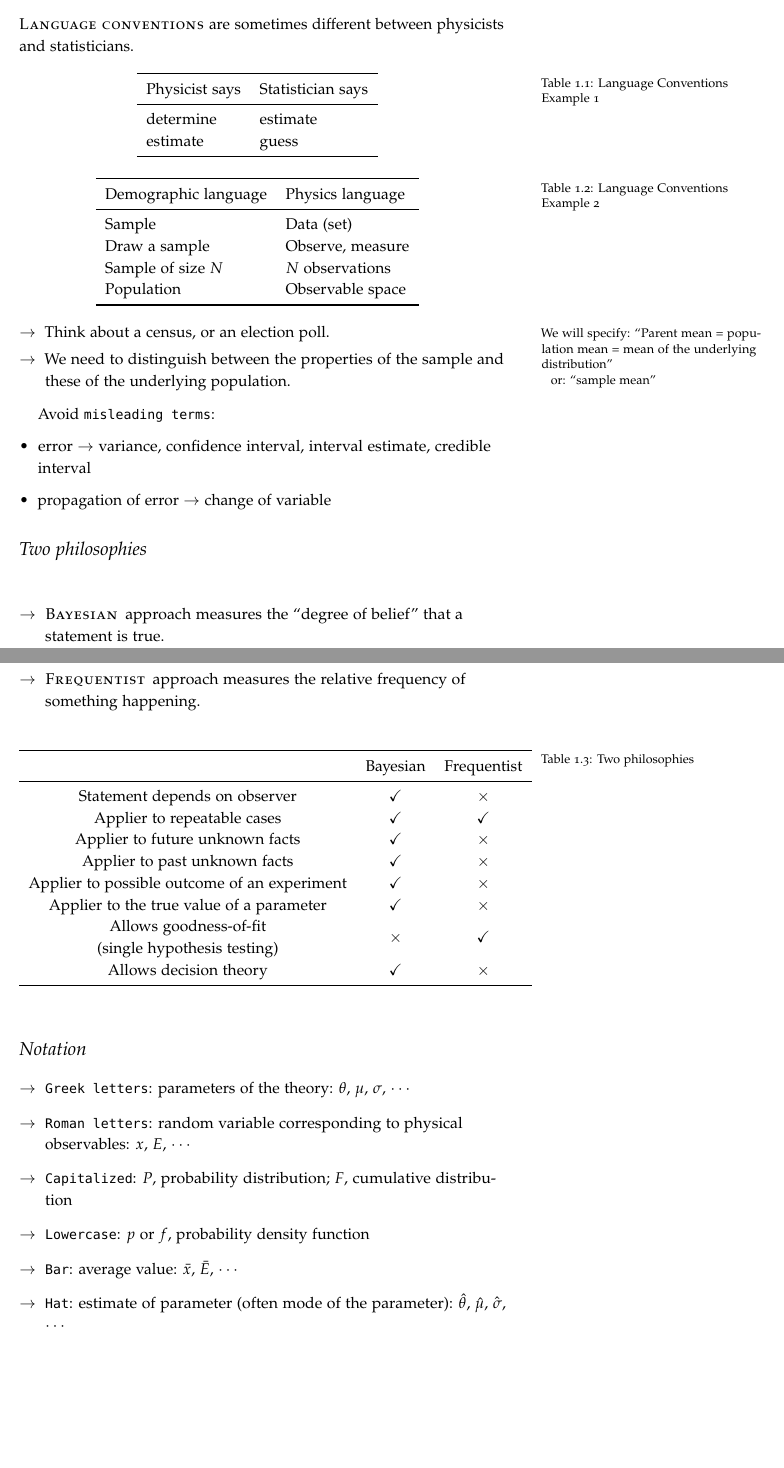
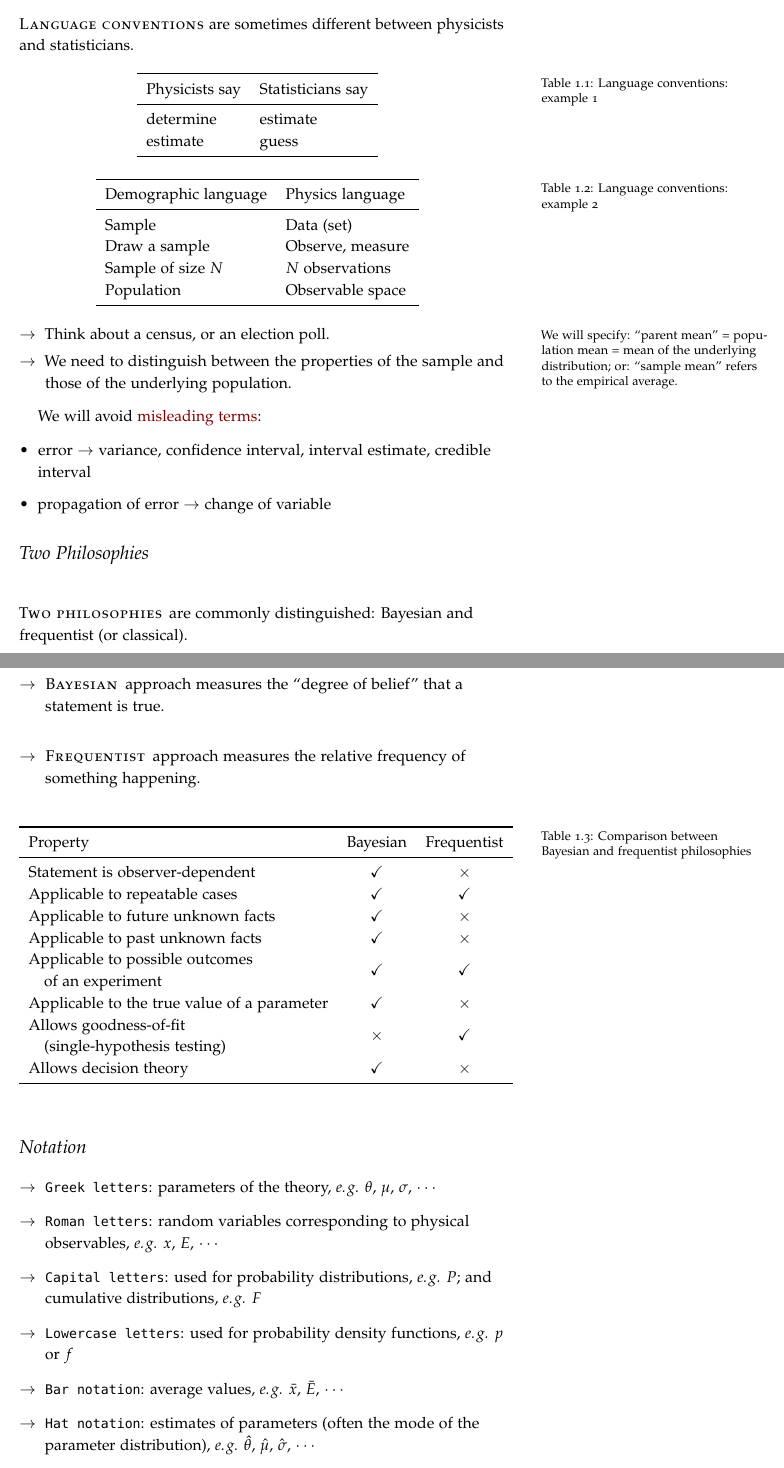
Before and after one commit to GSSI-BolometerGroup/StatisticalMethodsAstroparticle, a LaTeX thesis (LectureNotes/Statistics_Benato.tex, which reads LectureNotes/introduction/introduction.tex): two parts of pages 7 and 8 of 88, joined at a grey line, cut so that both start at the same text, the shorter picture padded with empty space. Compiled offline with pdfLaTeX.

Commit message:
Revise introduction for clarity and consistency
Improved formatting, section titles, and table labels in the introduction. Enhanced clarity in language conventions and philosophy comparisons, updated notation explanations, and standardized terminology for better readability and consistency.

```diff
--- a/LectureNotes/introduction/introduction.tex
+++ b/LectureNotes/introduction/introduction.tex
@@ -15,14 +15,14 @@
     \centering % Centers the table on the page, comment out to left-justify
     \begin{tabular}{l l} % The final bracket specifies the number of columns in the table along with left and right borders which are specified using vertical bars (|); each column can be left, right or center-justified using l, r or c. To specify a precise width, use p{width}, e.g. p{5cm}
         \toprule % Top horizontal line
-		Physicist says & Statistician says\\ % Column names row
+        Physicists say & Statisticians say \\ % Column names row
         \midrule % In-table horizontal line
-		determine & estimate\\ % Content row 1
-		estimate & guess\\ % Content row 2
+        determine      & estimate          \\ % Content row 1
+        estimate       & guess             \\ % Content row 2
         \bottomrule % Bottom horizontal line
     \end{tabular}
-	\caption{Language Conventions Example 1} % Table caption, can be commented out if no caption is required
-	\label{table:Language_Conventions_Example_1} % A label for referencing this table elsewhere, references are used in text as \ref{label}
+    \caption{Language conventions: example 1} % Table caption, can be commented out if no caption is required
+    \label{tab:language-conventions-example-1} % A label for referencing this table elsewhere, references are used in text as \ref{label}
 \end{table}
 
 \begin{table}
@@ -37,59 +37,61 @@
         Population & Observable space\\
         \bottomrule
     \end{tabular}
-	\caption{Language Conventions Example 2}
-	\label{table:Language_Conventions_Example_2}
+    \caption{Language conventions: example 2}
+    \label{tab:language-conventions-example-2}
 \end{table}
 
 \begin{itemize}[$\to$]
     \item Think about a census, or an election poll.
-		\marginnote{We will specify: “Parent mean = population mean = mean of the underlying distribution”
-
-		or: “sample mean”}
-	\item We need to distinguish between the properties of the sample and these of the underlying population.
+        \marginnote{We will specify: ``parent mean'' = population mean = mean of the underlying distribution; or: ``sample mean'' refers to the empirical average.}
+    \item We need to distinguish between the properties of the sample and those of the underlying population.
 \end{itemize}
 
-Avoid \mono{misleading terms}\index{language conventions!misleading terms}:
+We will avoid \hlred{misleading terms}\index{language conventions!misleading terms}:
 
 \begin{itemize}
     \item error $\to$ variance, confidence interval, interval estimate, credible interval
     \item propagation of error $\to$ change of variable
 \end{itemize}
 
-\section{Two philosophies}
+\section{Two Philosophies}\index{two philosophies}
+
+\newthought{Two philosophies} are commonly distinguished: Bayesian and frequentist (or classical).
 
 \begin{itemize}[$\to$]
-	\item \newthought{Bayesian} approach\index{Bayesian approach} measures the “degree of belief”\index{degree of belief} that a statement is true.
+    \item \newthought{Bayesian} approach\index{Bayesian approach} measures the ``degree of belief''\index{degree of belief} that a statement is true.
     \item \newthought{Frequentist} approach\index{frequentist approach} measures the relative frequency of something happening.
 \end{itemize}
 
 \begin{table}
     \centering
-	\begin{tabular}{c c c}
+    \begin{tabular}{l c c}
         \toprule
-		& Bayesian & Frequentist\\
+        Property                                    & Bayesian & Frequentist \\
         \midrule
-		Statement depends on observer & \true & \false \\
-		Applier to repeatable cases & \true & \true\\
-		Applier to future unknown facts & \true & \false \\
-		Applier to past unknown facts & \true & \false \\
-		Applier to possible outcome of an experiment & \true & \false \\
-		Applier to the true value of a parameter & \true & \false \\
-		\tabincell{c}{Allows goodness-of-fit \\ (single hypothesis testing)} & \false & \true\\
-		Allows decision theory & \true & \false \\
+        Statement is observer-dependent             & \true    & \false      \\
+        Applicable to repeatable cases              & \true    & \true       \\
+        Applicable to future unknown facts          & \true    & \false      \\
+        Applicable to past unknown facts            & \true    & \false      \\
+        \tabincell{l}{Applicable to possible outcomes \\
+            \quad of an experiment}                 & \true    & \true       \\
+        Applicable to the true value of a parameter & \true    & \false      \\
+        \tabincell{l}{Allows goodness-of-fit \\
+            \quad (single-hypothesis testing)}      & \false   & \true       \\
+        Allows decision theory                      & \true    & \false      \\
         \bottomrule
     \end{tabular}
-	\caption{Two philosophies}
-	\label{tab:2philosophies}
+    \caption{Comparison between Bayesian and frequentist philosophies}
+    \label{tab:two-philosophies}
 \end{table}
 
 \section{Notation} \index{language conventions!notation}
 
 \begin{itemize}[$\to$]
-	\item \mono{Greek letters}: parameters of the theory: $\theta$, $\mu$, $\sigma$, $\cdots$
-	\item \mono{Roman letters}: random variable corresponding to physical observables: $x$, $E$, $\cdots$
-	\item \mono{Capitalized}: $P$, probability distribution\index{probability distribution}; $F$, cumulative distribution\index{cumulative distribution}
-	\item \mono{Lowercase}: $p$ or $f$, probability density function\index{probability density function}
-	\item \mono{Bar}: average value: $\bar{x}$, $\bar{E}$, $\cdots$
-	\item \mono{Hat}: estimate of parameter (often mode\index{mode} of the parameter): $\hat{\theta}$, $\hat{\mu}$, $\hat{\sigma}$, $\cdots$
+    \item \mono{Greek letters}: parameters of the theory, \eg $\theta$, $\mu$, $\sigma$, $\cdots$
+    \item \mono{Roman letters}: random variables corresponding to physical observables, \eg $x$, $E$, $\cdots$
+    \item \mono{Capital letters}: used for probability distributions, \eg $P$\index{probability distribution}; and cumulative distributions, \eg $F$\index{cumulative distribution}
+    \item \mono{Lowercase letters}: used for probability density functions, \eg $p$ or $f$\index{probability density function}
+    \item \mono{Bar notation}: average values, \eg $\bar{x}$, $\bar{E}$, $\cdots$
+    \item \mono{Hat notation}: estimates of parameters (often the mode\index{mode} of the parameter distribution), \eg $\hat{\theta}$, $\hat{\mu}$, $\hat{\sigma}$, $\cdots$
 \end{itemize}
```
Also changed, not shown: LectureNotes/Statistics_Benato.tex (+4 -4 lines), LectureNotes/introduction/introduction.tex (6 more changed lines). Lines whose indentation alone changed are shown as unchanged.
